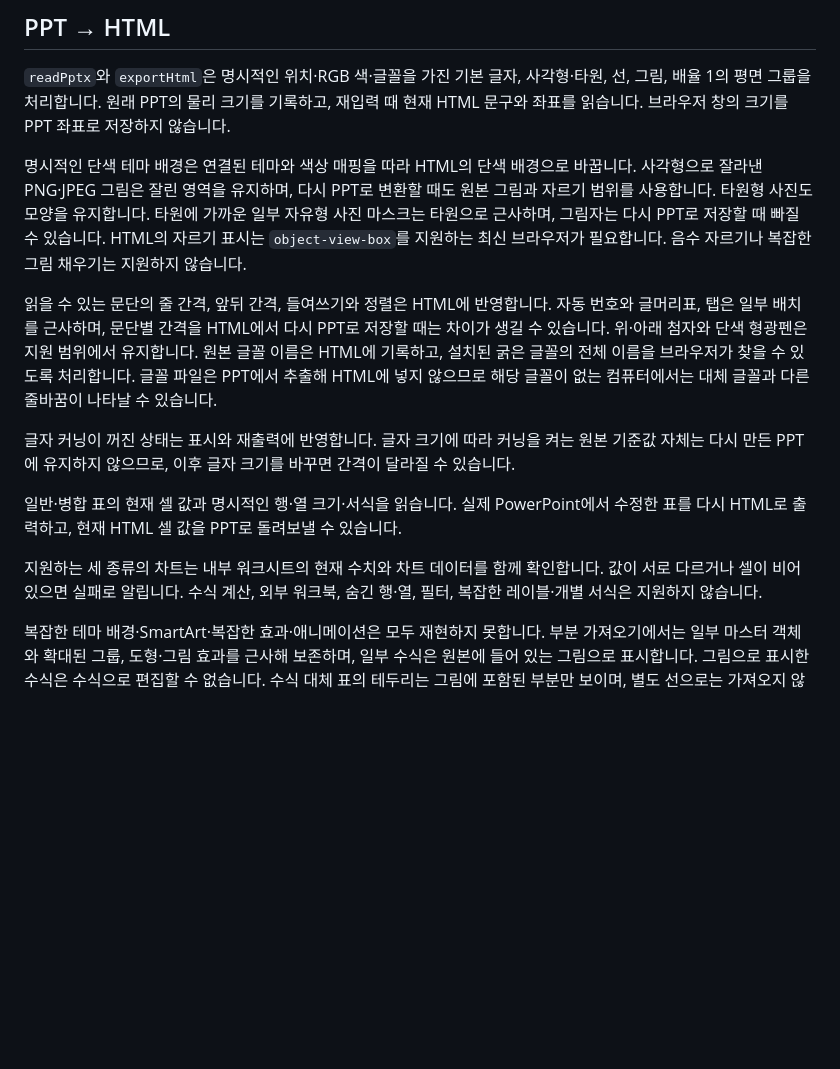
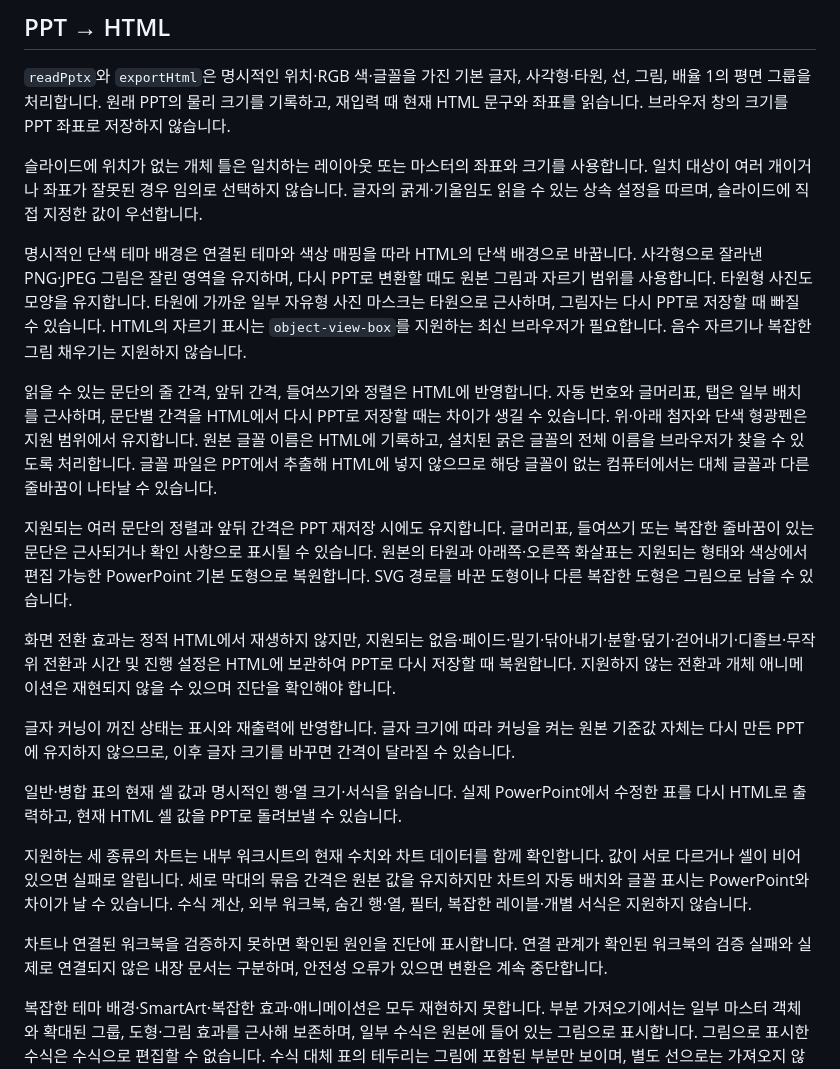
Before and after one commit to Kyuhan1230/ppt-again, a Markdown page: docs/supported-inputs.md, the part around the change. Drawn GitHub-style; blank space fills up the shorter version.

Commit message:
docs: describe round-trip support and limitations

```diff
--- a/docs/supported-inputs.md
+++ b/docs/supported-inputs.md
@@ -32,15 +32,23 @@ HTML은 16MiB 이하, 함께 선택할 자산은 합계 64MiB 이하로 준비
 
 `readPptx`와 `exportHtml`은 명시적인 위치·RGB 색·글꼴을 가진 기본 글자, 사각형·타원, 선, 그림, 배율 1의 평면 그룹을 처리합니다. 원래 PPT의 물리 크기를 기록하고, 재입력 때 현재 HTML 문구와 좌표를 읽습니다. 브라우저 창의 크기를 PPT 좌표로 저장하지 않습니다.
 
+슬라이드에 위치가 없는 개체 틀은 일치하는 레이아웃 또는 마스터의 좌표와 크기를 사용합니다. 일치 대상이 여러 개이거나 좌표가 잘못된 경우 임의로 선택하지 않습니다. 글자의 굵게·기울임도 읽을 수 있는 상속 설정을 따르며, 슬라이드에 직접 지정한 값이 우선합니다.
+
 명시적인 단색 테마 배경은 연결된 테마와 색상 매핑을 따라 HTML의 단색 배경으로 바꿉니다. 사각형으로 잘라낸 PNG·JPEG 그림은 잘린 영역을 유지하며, 다시 PPT로 변환할 때도 원본 그림과 자르기 범위를 사용합니다. 타원형 사진도 모양을 유지합니다. 타원에 가까운 일부 자유형 사진 마스크는 타원으로 근사하며, 그림자는 다시 PPT로 저장할 때 빠질 수 있습니다. HTML의 자르기 표시는 `object-view-box`를 지원하는 최신 브라우저가 필요합니다. 음수 자르기나 복잡한 그림 채우기는 지원하지 않습니다.
 
 읽을 수 있는 문단의 줄 간격, 앞뒤 간격, 들여쓰기와 정렬은 HTML에 반영합니다. 자동 번호와 글머리표, 탭은 일부 배치를 근사하며, 문단별 간격을 HTML에서 다시 PPT로 저장할 때는 차이가 생길 수 있습니다. 위·아래 첨자와 단색 형광펜은 지원 범위에서 유지합니다. 원본 글꼴 이름은 HTML에 기록하고, 설치된 굵은 글꼴의 전체 이름을 브라우저가 찾을 수 있도록 처리합니다. 글꼴 파일은 PPT에서 추출해 HTML에 넣지 않으므로 해당 글꼴이 없는 컴퓨터에서는 대체 글꼴과 다른 줄바꿈이 나타날 수 있습니다.
+
+지원되는 여러 문단의 정렬과 앞뒤 간격은 PPT 재저장 시에도 유지합니다. 글머리표, 들여쓰기 또는 복잡한 줄바꿈이 있는 문단은 근사되거나 확인 사항으로 표시될 수 있습니다. 원본의 타원과 아래쪽·오른쪽 화살표는 지원되는 형태와 색상에서 편집 가능한 PowerPoint 기본 도형으로 복원합니다. SVG 경로를 바꾼 도형이나 다른 복잡한 도형은 그림으로 남을 수 있습니다.
+
+화면 전환 효과는 정적 HTML에서 재생하지 않지만, 지원되는 없음·페이드·밀기·닦아내기·분할·덮기·걷어내기·디졸브·무작위 전환과 시간 및 진행 설정은 HTML에 보관하여 PPT로 다시 저장할 때 복원합니다. 지원하지 않는 전환과 개체 애니메이션은 재현되지 않을 수 있으며 진단을 확인해야 합니다.
 
 글자 커닝이 꺼진 상태는 표시와 재출력에 반영합니다. 글자 크기에 따라 커닝을 켜는 원본 기준값 자체는 다시 만든 PPT에 유지하지 않으므로, 이후 글자 크기를 바꾸면 간격이 달라질 수 있습니다.
 
 일반·병합 표의 현재 셀 값과 명시적인 행·열 크기·서식을 읽습니다. 실제 PowerPoint에서 수정한 표를 다시 HTML로 출력하고, 현재 HTML 셀 값을 PPT로 돌려보낼 수 있습니다.
 
-지원하는 세 종류의 차트는 내부 워크시트의 현재 수치와 차트 데이터를 함께 확인합니다. 값이 서로 다르거나 셀이 비어 있으면 실패로 알립니다. 수식 계산, 외부 워크북, 숨긴 행·열, 필터, 복잡한 레이블·개별 서식은 지원하지 않습니다.
+지원하는 세 종류의 차트는 내부 워크시트의 현재 수치와 차트 데이터를 함께 확인합니다. 값이 서로 다르거나 셀이 비어 있으면 실패로 알립니다. 세로 막대의 묶음 간격은 원본 값을 유지하지만 차트의 자동 배치와 글꼴 표시는 PowerPoint와 차이가 날 수 있습니다. 수식 계산, 외부 워크북, 숨긴 행·열, 필터, 복잡한 레이블·개별 서식은 지원하지 않습니다.
+
+차트나 연결된 워크북을 검증하지 못하면 확인된 원인을 진단에 표시합니다. 연결 관계가 확인된 워크북의 검증 실패와 실제로 연결되지 않은 내장 문서는 구분하며, 안전성 오류가 있으면 변환은 계속 중단합니다.
 
 복잡한 테마 배경·SmartArt·복잡한 효과·애니메이션은 모두 재현하지 못합니다. 부분 가져오기에서는 일부 마스터 객체와 확대된 그룹, 도형·그림 효과를 근사해 보존하며, 일부 수식은 원본에 들어 있는 그림으로 표시합니다. 그림으로 표시한 수식은 수식으로 편집할 수 없습니다. 수식 대체 표의 테두리는 그림에 포함된 부분만 보이며, 별도 선으로는 가져오지 않습니다. 일부 직선 화살표의 끝은 HTML에서 SVG로 표시하고, 다시 만든 PPT에서는 선과 그림으로 분리합니다. 해석하지 못한 시각 객체는 경고 표시 상자로 남기고, 손상된 구조·외부 참조·리소스 제한 오류는 계속 실패로 처리합니다. 원본의 모든 서식·메모·메타데이터를 보존하는 무손실 변환을 보장하지 않습니다.
 
```
